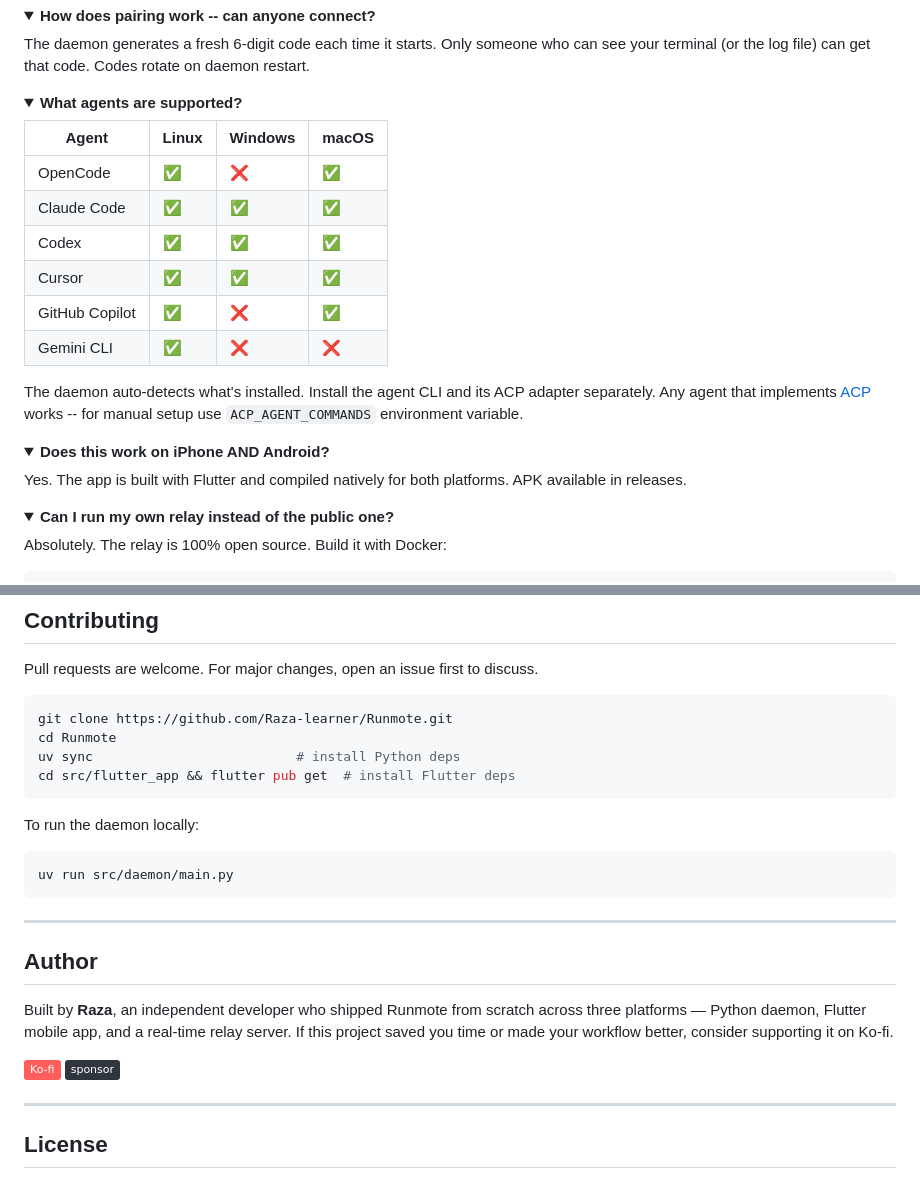
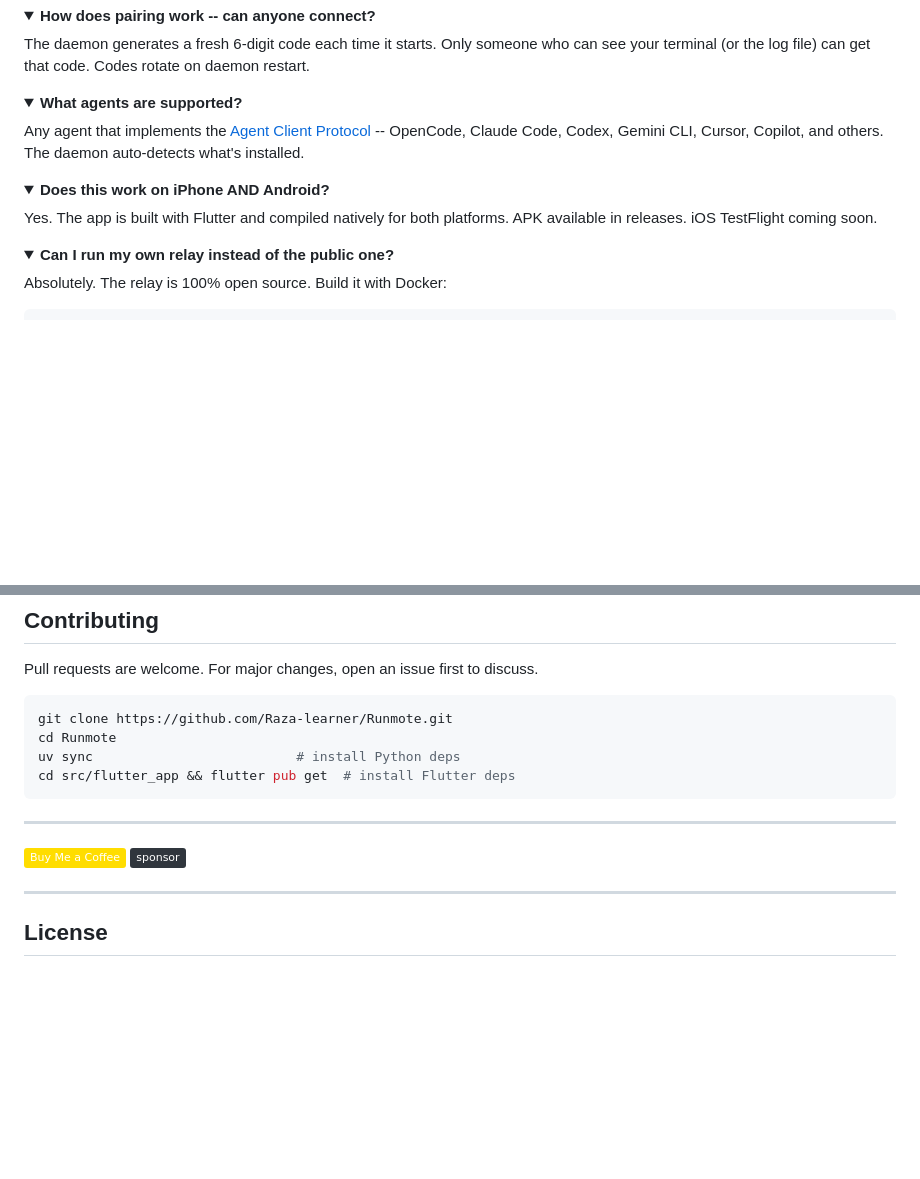
Before and after one commit to Raza-learner/Runmote, a Markdown page: README.md, 2 parts joined by grey strips. Drawn GitHub-style; folded sections open; badges without logos; blank space fills up the shorter version.

````diff
--- a/README.md
+++ b/README.md
@@ -176,23 +173,14 @@ The daemon generates a fresh 6-digit code each time it starts. Only someone who
 <details>
 <summary><b>What agents are supported?</b></summary>
 
-| Agent | Linux | Windows | macOS |
-|-------|-------|---------|-------|
-| OpenCode | ✅ | ❌ | ✅ |
-| Claude Code | ✅ | ✅ | ✅ |
-| Codex | ✅ | ✅ | ✅ |
-| Cursor | ✅ | ✅ | ✅ |
-| GitHub Copilot | ✅ | ❌ | ✅ |
-| Gemini CLI | ✅ | ❌ | ❌ |
-
-The daemon auto-detects what's installed. Install the agent CLI and its ACP adapter separately. Any agent that implements [ACP](https://agentclientprotocol.com) works -- for manual setup use `ACP_AGENT_COMMANDS` environment variable.
+Any agent that implements the [Agent Client Protocol](https://agentclientprotocol.com) -- OpenCode, Claude Code, Codex, Gemini CLI, Cursor, Copilot, and others. The daemon auto-detects what's installed.
 
 </details>
 
 <details>
 <summary><b>Does this work on iPhone AND Android?</b></summary>
 
-Yes. The app is built with Flutter and compiled natively for both platforms. APK available in releases.
+Yes. The app is built with Flutter and compiled natively for both platforms. APK available in releases. iOS TestFlight coming soon.
 
 </details>
 
@@ -282,24 +270,12 @@ uv sync                          # install Python deps
 cd src/flutter_app && flutter pub get  # install Flutter deps
 ```
 
-To run the daemon locally:
-
-```bash
-uv run src/daemon/main.py
-```
-
 ---
 
-## Author
+
 
 <p align="left">
-Built by <b>Raza</b>, an independent developer who shipped Runmote from scratch
-across three platforms — Python daemon, Flutter mobile app, and a real-time relay server.
-If this project saved you time or made your workflow better, consider supporting it on Ko-fi.
-</p>
-
-<p align="left">
-  <a href="https://ko-fi.com/razalearner"><img src="https://img.shields.io/badge/Ko--fi-ff5e5b?logo=ko-fi&logoColor=white" alt="Ko-fi" /></a>
+  <a href="https://www.buymeacoffee.com/raza"><img src="https://img.shields.io/badge/Buy%20Me%20a%20Coffee-ffdd00?&logo=buy-me-a-coffee&logoColor=black" alt="Buy Me a Coffee" /></a>
   <a href="https://github.com/sponsors/Raza-learner"><img src="https://img.shields.io/badge/sponsor-30363D?logo=github-sponsors&logoColor=#EA4AAA" alt="GitHub Sponsor" /></a>
 </p>
 
````
Also changed, not shown: other parts of README.md (+40 -35 lines).
